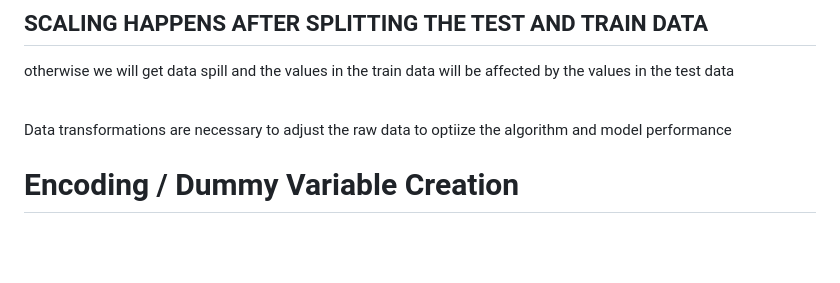
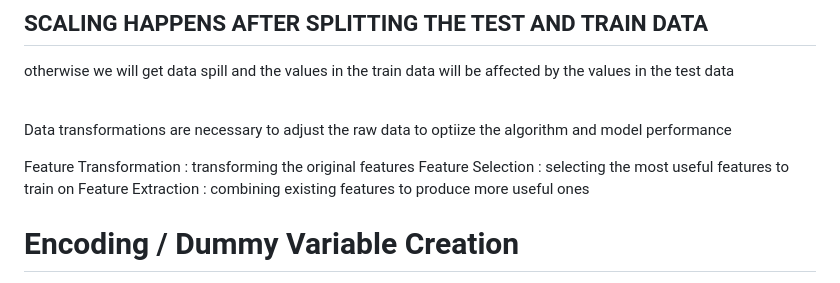
Before and after one commit to lap309/Machine-Learning, a Markdown page: 3. Data Modeling Prep/data_prep_readme.md, the part around the change. Drawn GitHub-style; blank space fills up the shorter version.

```diff
--- a/3. Data Modeling Prep/data_prep_readme.md
+++ b/3. Data Modeling Prep/data_prep_readme.md
@@ -2,6 +2,12 @@
 otherwise we will get data spill and the values in the train data will be affected by the values in the test data <br><br>
 
 Data transformations are necessary to adjust the raw data to optiize the algorithm and model performance
+
+
+Feature Transformation : transforming the original features
+Feature Selection :  selecting the most useful features to train on
+Feature Extraction : combining existing features to produce more useful ones
+
 
 # Encoding / Dummy Variable Creation
 Applied to categorical features to give them numeric values <br>
```
